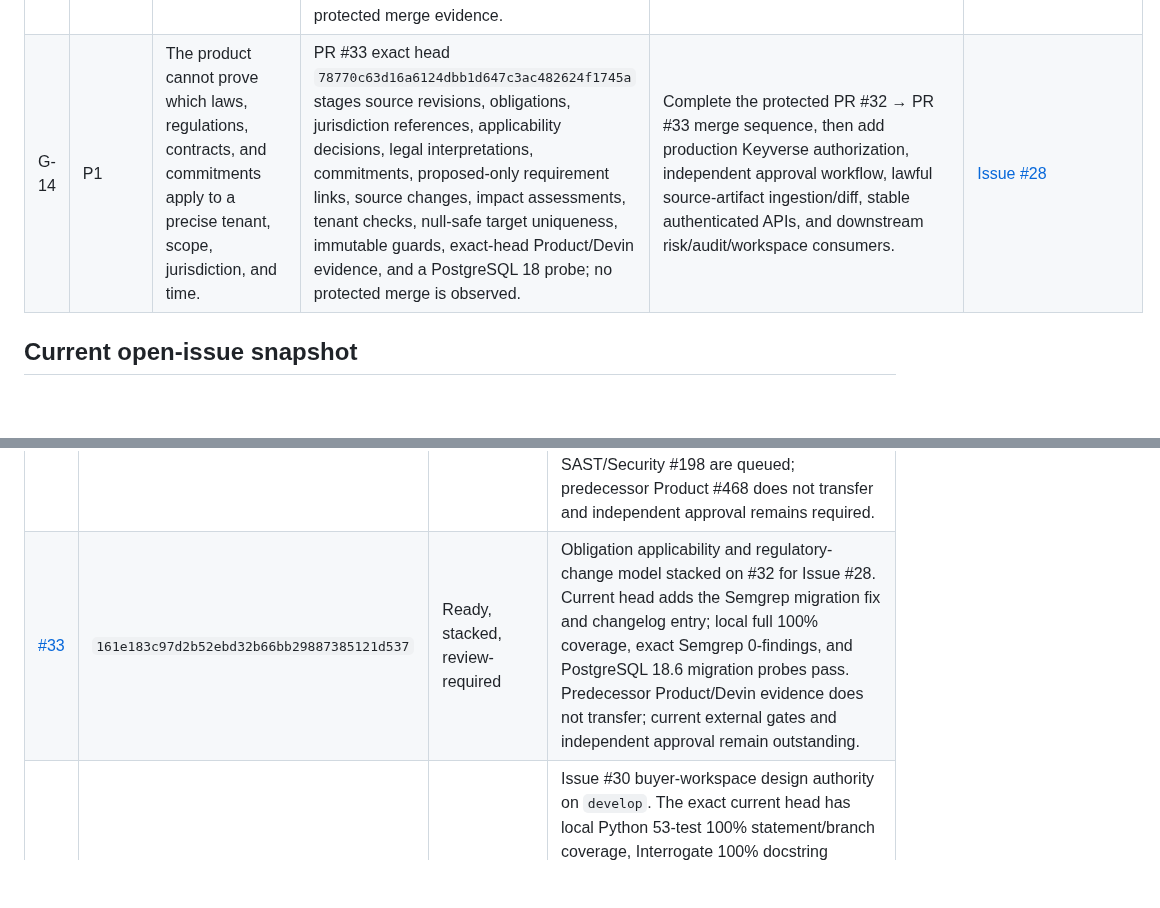
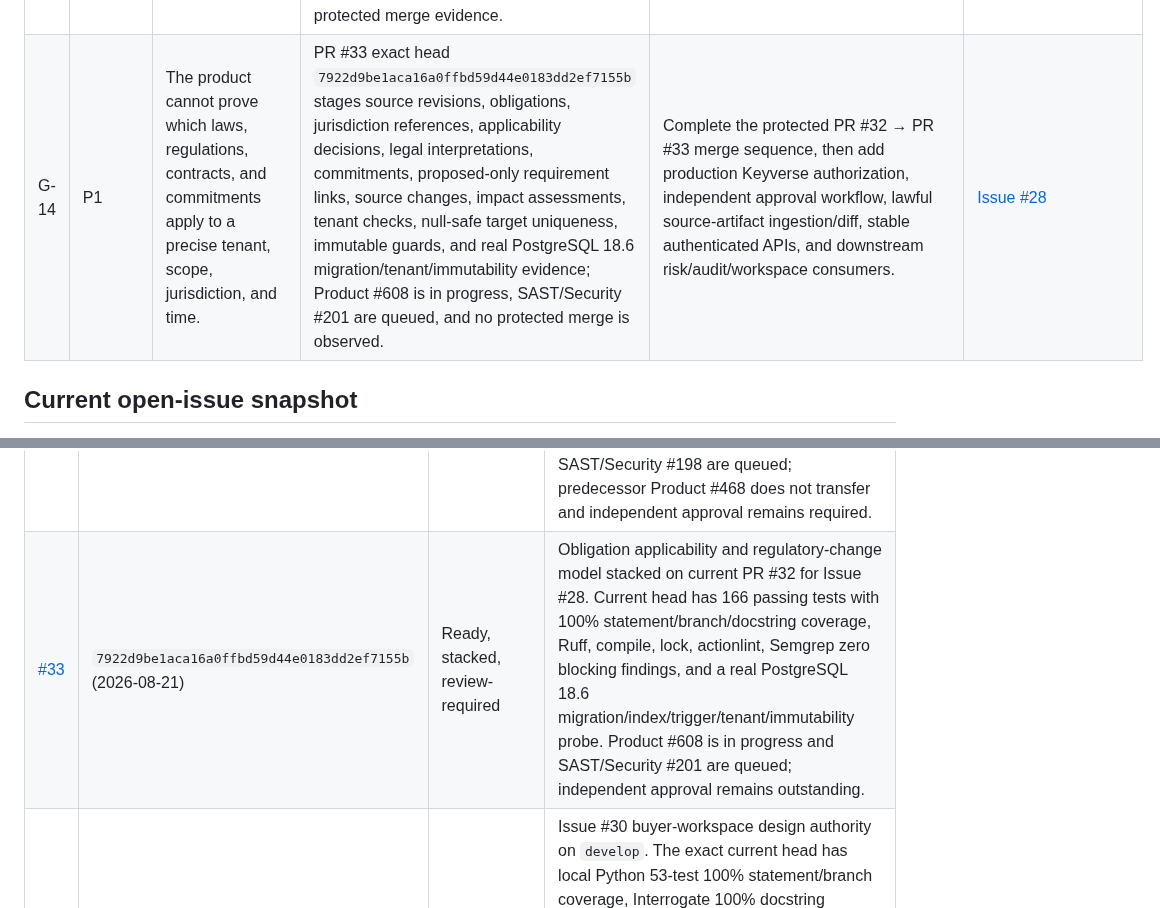
Before and after one commit to ContextualWisdomLab/governance-risk-compliance, a Markdown page: docs/product-technical-gap-baseline.md, 2 parts joined by grey strips. GitHub-like rendering; blank space fills up the shorter version.

```diff
--- a/docs/product-technical-gap-baseline.md
+++ b/docs/product-technical-gap-baseline.md
@@ -160,7 +163,7 @@ issues and PRs.
 | G-11 | P1 | A buyer lacks a role-aware compliance workspace, evidence request room, external-auditor data room, and controlled export. | PR #34 exact head `30db69b4bf0ef39654cfaba460c7d4ba66ecc91d` adds Figma/Storybook authority, semantic design tokens, exact-value and next-action fixture states, lockfile/Node pinning, Chromium interaction evidence, rendered desktop-header/content and mobile layout repair, and a tested English/Korean i18n contract; PR #40 exact head `4daab149d364f6117e31df22e14e11ad35d230b2` stages the local pinned-Playwright correction. It remains a static local preview. | Deliver tenant- and purpose-scoped posture, traceability, real evidence requests, action queues, accessible exact-value views, reproducible CSV/JSON/PDF exports, i18n consistency, and expiring/revocable auditor packages. | [Issue #30](https://github.com/ContextualWisdomLab/governance-risk-compliance/issues/30) |
 | G-12 | P1 | Cross-repository consumers cannot rely on a governed GRC contract. | Architecture names Keyverse, Orgmetra, AIS, Billing, naruon, EA, and Semantic Data Portal as future consumers or authorities only. | Publish minimal OpenAPI/event contracts, opaque references, purpose/tenant/provenance envelopes, contract tests, and explicit authoritative/observed/inferred/proposed boundaries. | [ARCHITECTURE.md](../ARCHITECTURE.md) |
 | G-13 | P0 | External requirements, internal controls, implementations, tests, and evidence use are conflated. | PR #32 exact head `2e5daf62f82ee7873cb947390f50f161c173729d` stages the separated model plus the latest-operating-result and migration SAST fixes; PR #41 exact head `a3b6b76652097af2a16441f7f7d14f000212deea` carries the replacement review-fix delta. Neither has independent approval or protected merge evidence. | Obtain terminal exact-head gates and independent approval for PR #32, merge it through branch protection, then revalidate and merge PR #41 before authenticated stable APIs and risk/audit consumers depend on the model. | [Issue #27](https://github.com/ContextualWisdomLab/governance-risk-compliance/issues/27) |
-| G-14 | P1 | The product cannot prove which laws, regulations, contracts, and commitments apply to a precise tenant, scope, jurisdiction, and time. | PR #33 exact head `78770c63d16a6124dbb1d647c3ac482624f1745a` stages source revisions, obligations, jurisdiction references, applicability decisions, legal interpretations, commitments, proposed-only requirement links, source changes, impact assessments, tenant checks, null-safe target uniqueness, immutable guards, exact-head Product/Devin evidence, and a PostgreSQL 18 probe; no protected merge is observed. | Complete the protected PR #32 → PR #33 merge sequence, then add production Keyverse authorization, independent approval workflow, lawful source-artifact ingestion/diff, stable authenticated APIs, and downstream risk/audit/workspace consumers. | [Issue #28](https://github.com/ContextualWisdomLab/governance-risk-compliance/issues/28) |
+| G-14 | P1 | The product cannot prove which laws, regulations, contracts, and commitments apply to a precise tenant, scope, jurisdiction, and time. | PR #33 exact head `7922d9be1aca16a0ffbd59d44e0183dd2ef7155b` stages source revisions, obligations, jurisdiction references, applicability decisions, legal interpretations, commitments, proposed-only requirement links, source changes, impact assessments, tenant checks, null-safe target uniqueness, immutable guards, and real PostgreSQL 18.6 migration/tenant/immutability evidence; Product #608 is in progress, SAST/Security #201 are queued, and no protected merge is observed. | Complete the protected PR #32 → PR #33 merge sequence, then add production Keyverse authorization, independent approval workflow, lawful source-artifact ingestion/diff, stable authenticated APIs, and downstream risk/audit/workspace consumers. | [Issue #28](https://github.com/ContextualWisdomLab/governance-risk-compliance/issues/28) |
 
 ## Current open-issue snapshot
 
@@ -209,7 +212,7 @@ self-approval, admin merge, force-push, or predecessor-head evidence is valid.
 | [#26](https://github.com/ContextualWisdomLab/governance-risk-compliance/pull/26) | `7564e175eb1d8bd9797184583cb681a5aa2225a6` | Ready, stacked, review-required | Bounded database-pool telemetry stacked on #25. Product run #442 is terminal-success on the exact head; no other workflow run was returned for that head, and independent approval remains unobserved. |
 | [#31](https://github.com/ContextualWisdomLab/governance-risk-compliance/pull/31) | `2e34c86b9a0c20fade2b6b67c1e472fa599228d2` | Ready, stacked, review-required | Declared recovery-event telemetry stacked on #26. Product run #450 is terminal-success on the exact head; the PR expressly excludes a recovery coordinator, collector, dashboards, paging, rehearsal, owner approval, and production recovery evidence. |
 | [#32](https://github.com/ContextualWisdomLab/governance-risk-compliance/pull/32) | `2e5daf62f82ee7873cb947390f50f161c173729d` (2026-08-21) | Ready, stacked, review-required | Internal-control model stacked on #31 for Issue #27. The current head fixes latest-result staleness and the migration DDL SAST findings; local 155-test 100% statement/branch/docstring, actionlint, and Semgrep zero-findings evidence pass. Product #602 is successful and SAST/Security #198 are queued; predecessor Product #468 does not transfer and independent approval remains required. |
-| [#33](https://github.com/ContextualWisdomLab/governance-risk-compliance/pull/33) | `161e183c97d2b52ebd32b66bb29887385121d537` | Ready, stacked, review-required | Obligation applicability and regulatory-change model stacked on #32 for Issue #28. Current head adds the Semgrep migration fix and changelog entry; local full 100% coverage, exact Semgrep 0-findings, and PostgreSQL 18.6 migration probes pass. Predecessor Product/Devin evidence does not transfer; current external gates and independent approval remain outstanding. |
+| [#33](https://github.com/ContextualWisdomLab/governance-risk-compliance/pull/33) | `7922d9be1aca16a0ffbd59d44e0183dd2ef7155b` (2026-08-21) | Ready, stacked, review-required | Obligation applicability and regulatory-change model stacked on current PR #32 for Issue #28. Current head has 166 passing tests with 100% statement/branch/docstring coverage, Ruff, compile, lock, actionlint, Semgrep zero blocking findings, and a real PostgreSQL 18.6 migration/index/trigger/tenant/immutability probe. Product #608 is in progress and SAST/Security #201 are queued; independent approval remains outstanding. |
 | [#34](https://github.com/ContextualWisdomLab/governance-risk-compliance/pull/34) | `30db69b4bf0ef39654cfaba460c7d4ba66ecc91d` | Draft, mergeable, review-required | Issue #30 buyer-workspace design authority on `develop`. The exact current head has local Python 53-test 100% statement/branch coverage, Interrogate 100% docstring coverage, Storybook 10.5.10 build, three Chromium interaction tests including English/Korean switching and stable state identifiers, current NIST SP 800-53 Release 5.2.0 APA 7 reference, and rendered Figma repair evidence: desktop header/content fill with 2:1 panels plus mobile wrapped/stacked content without horizontal clipping. Product #568 is successful, Buyer Workspace #10 is in progress, SAST/Security #182 are queued, and independent review remains outstanding. |
 | [#35](https://github.com/ContextualWisdomLab/governance-risk-compliance/pull/35) | `2861c9c5bfd17f6ac6778e42db1b4d735a809ce9` | Draft, stacked, review-required | Buyer-gap baseline refresh for PR #33 and PR #34 on the baseline branch. PR #39 carries the current queue follow-up; neither docs PR is production, issue-completion, or merge approval evidence. |
 | [#37](https://github.com/ContextualWisdomLab/governance-risk-compliance/pull/37) | `bfb3f61767886075be32b669871cc4b21b168708` | Draft, mergeable, review-required | Issue #29 catalog-provenance slice on `develop`. Current head makes the HTTP source-host allowlist server-owned; local full 100% evidence and PostgreSQL 18.6 host-boundary probe pass. Scope excludes remote source retrieval and OSCAL/OLIR parsing; refreshed required/security gates and independent approval remain outstanding. |
```
Also changed, not shown: other parts of docs/product-technical-gap-baseline.md (+12 -9 lines).
